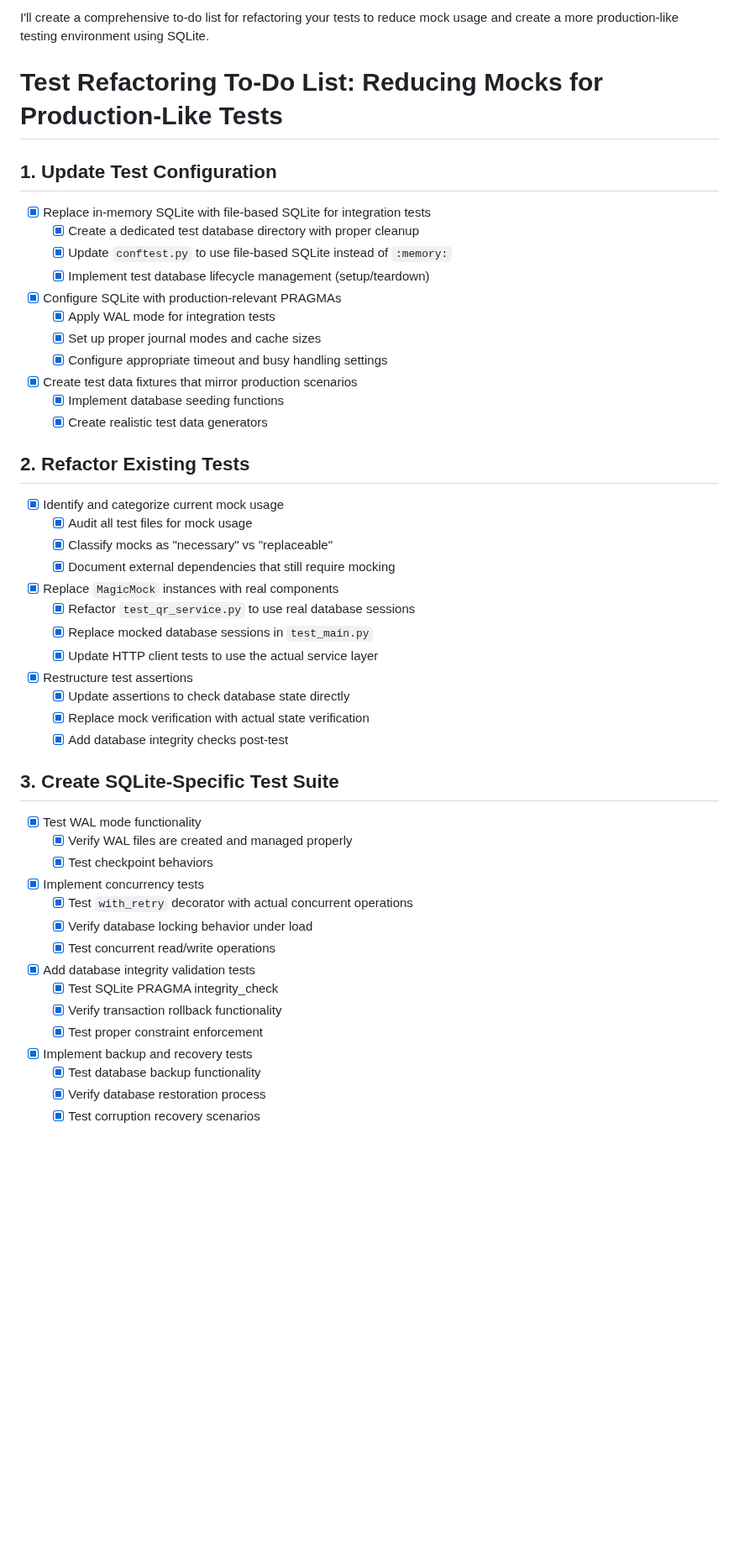
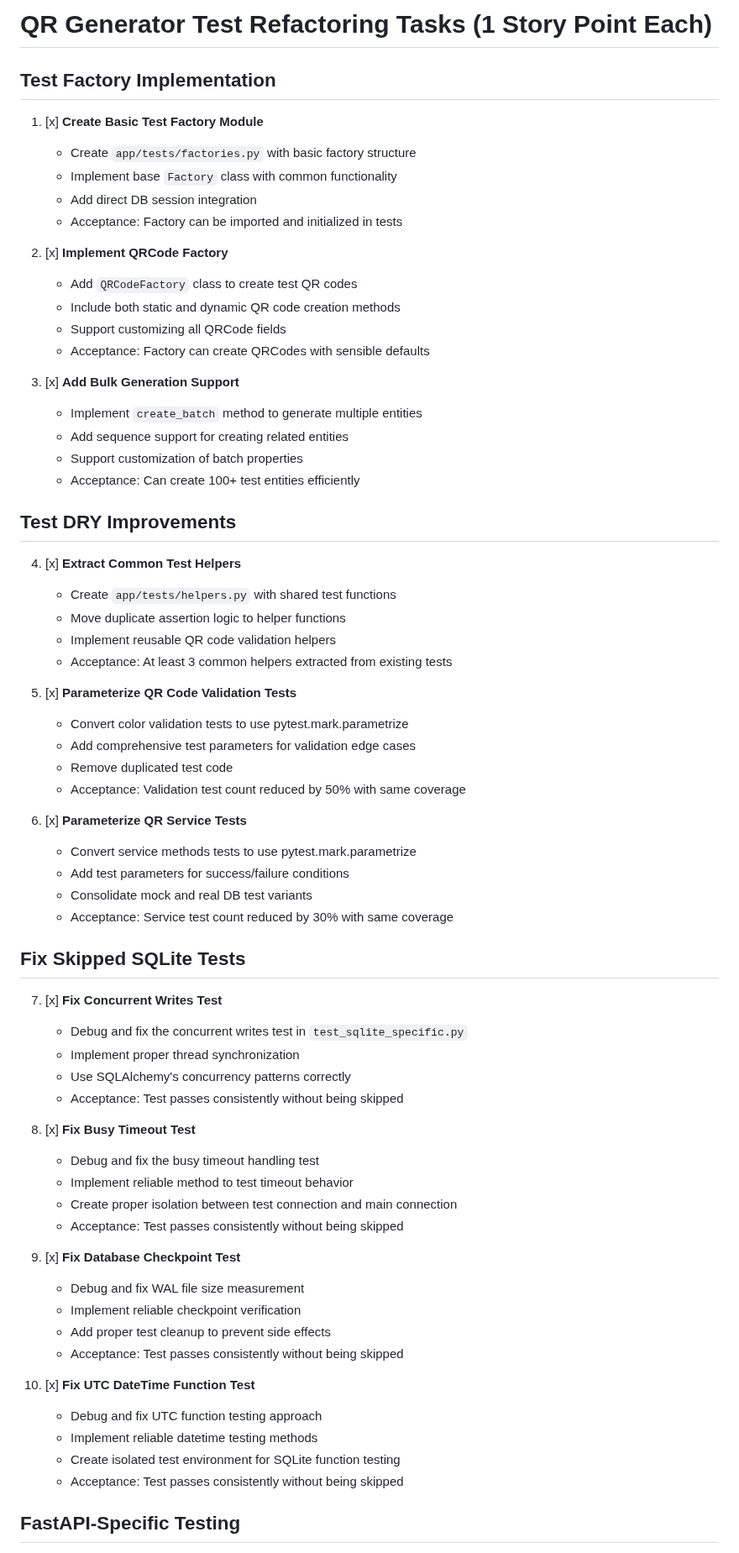
Before and after one commit to gsinghjay/mvp_qr_gen, a Markdown page: refactor_testing.md, the part around one of its changes. Shown at 84% size. Drawn GitHub-style; blank space fills up the shorter version.

Commit message:
docs: mark SQLite test refactoring tasks as completed

```diff
--- a/refactor_testing.md
+++ b/refactor_testing.md
@@ -1,58 +1,70 @@
-I'll create a comprehensive to-do list for refactoring your tests to reduce mock usage and create a more production-like testing environment using SQLite.
+# QR Generator Test Refactoring Tasks (1 Story Point Each)
 
-# Test Refactoring To-Do List: Reducing Mocks for Production-Like Tests
+## Test Factory Implementation
 
-## 1. Update Test Configuration
+1. [x] **Create Basic Test Factory Module**
+   - Create `app/tests/factories.py` with basic factory structure
+   - Implement base `Factory` class with common functionality
+   - Add direct DB session integration
+   - Acceptance: Factory can be imported and initialized in tests
 
-- [x] Replace in-memory SQLite with file-based SQLite for integration tests
-  - [x] Create a dedicated test database directory with proper cleanup
-  - [x] Update `conftest.py` to use file-based SQLite instead of `:memory:`
-  - [x] Implement test database lifecycle management (setup/teardown)
+2. [x] **Implement QRCode Factory**
+   - Add `QRCodeFactory` class to create test QR codes
+   - Include both static and dynamic QR code creation methods
+   - Support customizing all QRCode fields
+   - Acceptance: Factory can create QRCodes with sensible defaults
 
-- [x] Configure SQLite with production-relevant PRAGMAs
-  - [x] Apply WAL mode for integration tests
-  - [x] Set up proper journal modes and cache sizes
-  - [x] Configure appropriate timeout and busy handling settings
+3. [x] **Add Bulk Generation Support**
+   - Implement `create_batch` method to generate multiple entities
+   - Add sequence support for creating related entities
+   - Support customization of batch properties
+   - Acceptance: Can create 100+ test entities efficiently
 
-- [x] Create test data fixtures that mirror production scenarios
-  - [x] Implement database seeding functions
-  - [x] Create realistic test data generators
+## Test DRY Improvements
 
-## 2. Refactor Existing Tests
+4. [x] **Extract Common Test Helpers**
+   - Create `app/tests/helpers.py` with shared test functions
+   - Move duplicate assertion logic to helper functions
+   - Implement reusable QR code validation helpers
+   - Acceptance: At least 3 common helpers extracted from existing tests
 
-- [x] Identify and categorize current mock usage
-  - [x] Audit all test files for mock usage
-  - [x] Classify mocks as "necessary" vs "replaceable"
-  - [x] Document external dependencies that still require mocking
+5. [x] **Parameterize QR Code Validation Tests**
+   - Convert color validation tests to use pytest.mark.parametrize
+   - Add comprehensive test parameters for validation edge cases
+   - Remove duplicated test code
+   - Acceptance: Validation test count reduced by 50% with same coverage
 
-- [x] Replace `MagicMock` instances with real components
-  - [x] Refactor `test_qr_service.py` to use real database sessions
-  - [x] Replace mocked database sessions in `test_main.py`
-  - [x] Update HTTP client tests to use the actual service layer
+6. [x] **Parameterize QR Service Tests**
+   - Convert service methods tests to use pytest.mark.parametrize
+   - Add test parameters for success/failure conditions
+   - Consolidate mock and real DB test variants
+   - Acceptance: Service test count reduced by 30% with same coverage
 
-- [x] Restructure test assertions
-  - [x] Update assertions to check database state directly
-  - [x] Replace mock verification with actual state verification
-  - [x] Add database integrity checks post-test
+## Fix Skipped SQLite Tests
 
-## 3. Create SQLite-Specific Test Suite
+7. [x] **Fix Concurrent Writes Test**
+   - Debug and fix the concurrent writes test in `test_sqlite_specific.py`
+   - Implement proper thread synchronization
+   - Use SQLAlchemy's concurrency patterns correctly
+   - Acceptance: Test passes consistently without being skipped
 
-- [x] Test WAL mode functionality
-  - [x] Verify WAL files are created and managed properly
-  - [x] Test checkpoint behaviors
+8. [x] **Fix Busy Timeout Test**
+   - Debug and fix the busy timeout handling test
+   - Implement reliable method to test timeout behavior
+   - Create proper isolation between test connection and main connection
+   - Acceptance: Test passes consistently without being skipped
 
-- [x] Implement concurrency tests
-  - [x] Test `with_retry` decorator with actual concurrent operations
-  - [x] Verify database locking behavior under load
-  - [x] Test concurrent read/write operations
+9. [x] **Fix Database Checkpoint Test**
+   - Debug and fix WAL file size measurement
+   - Implement reliable checkpoint verification
+   - Add proper test cleanup to prevent side effects
+   - Acceptance: Test passes consistently without being skipped
 
-- [x] Add database integrity validation tests
-  - [x] Test SQLite PRAGMA integrity_check
-  - [x] Verify transaction rollback functionality
-  - [x] Test proper constraint enforcement
+10. [x] **Fix UTC DateTime Function Test**
+    - Debug and fix UTC function testing approach
+    - Implement reliable datetime testing methods
+    - Create isolated test environment for SQLite function testing
+    - Acceptance: Test passes consistently without being skipped
 
-- [x] Implement backup and recovery tests
-  - [x] Test database backup functionality
-  - [x] Verify database restoration process
-  - [x] Test corruption recovery scenarios
+## FastAPI-Specific Testing
 
```
Also changed, not shown: other parts of refactor_testing.md (+110 -59 lines).
